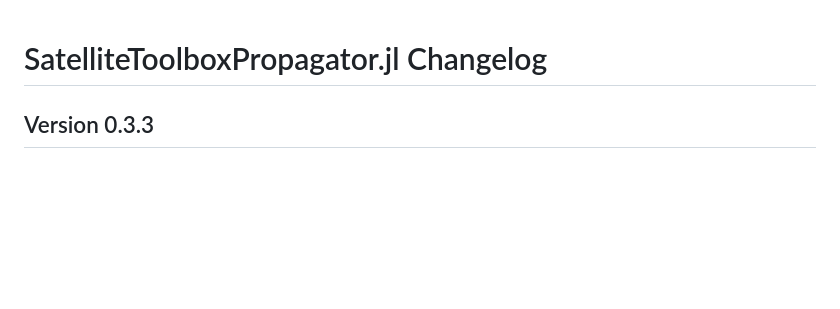
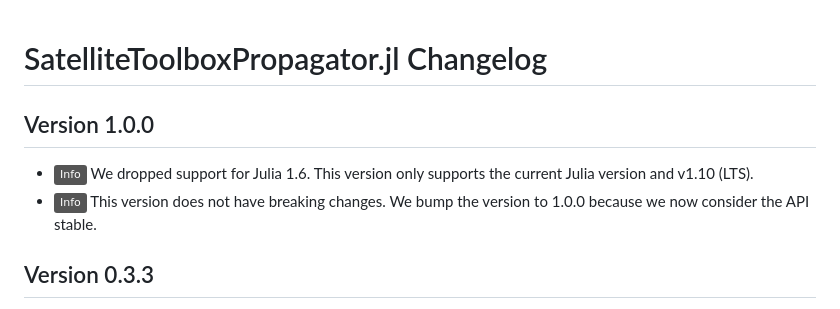
Before and after one commit to JuliaSpace/SatelliteToolboxPropagators.jl, a Markdown page: CHANGELOG.md, the part around the change. GitHub-like rendering; badges without logos; blank space fills up the shorter version.

Commit message:
:books: Update CHANGELOG.md

```diff
--- a/CHANGELOG.md
+++ b/CHANGELOG.md
@@ -1,5 +1,13 @@
 SatelliteToolboxPropagator.jl Changelog
 =======================================
+
+Version 1.0.0
+-------------
+
+- ![Info][badge-info] We dropped support for Julia 1.6. This version only supports the
+  current Julia version and v1.10 (LTS).
+- ![Info][badge-info] This version does not have breaking changes. We bump the version to
+  1.0.0 because we now consider the API stable.
 
 Version 0.3.3
 -------------
```
